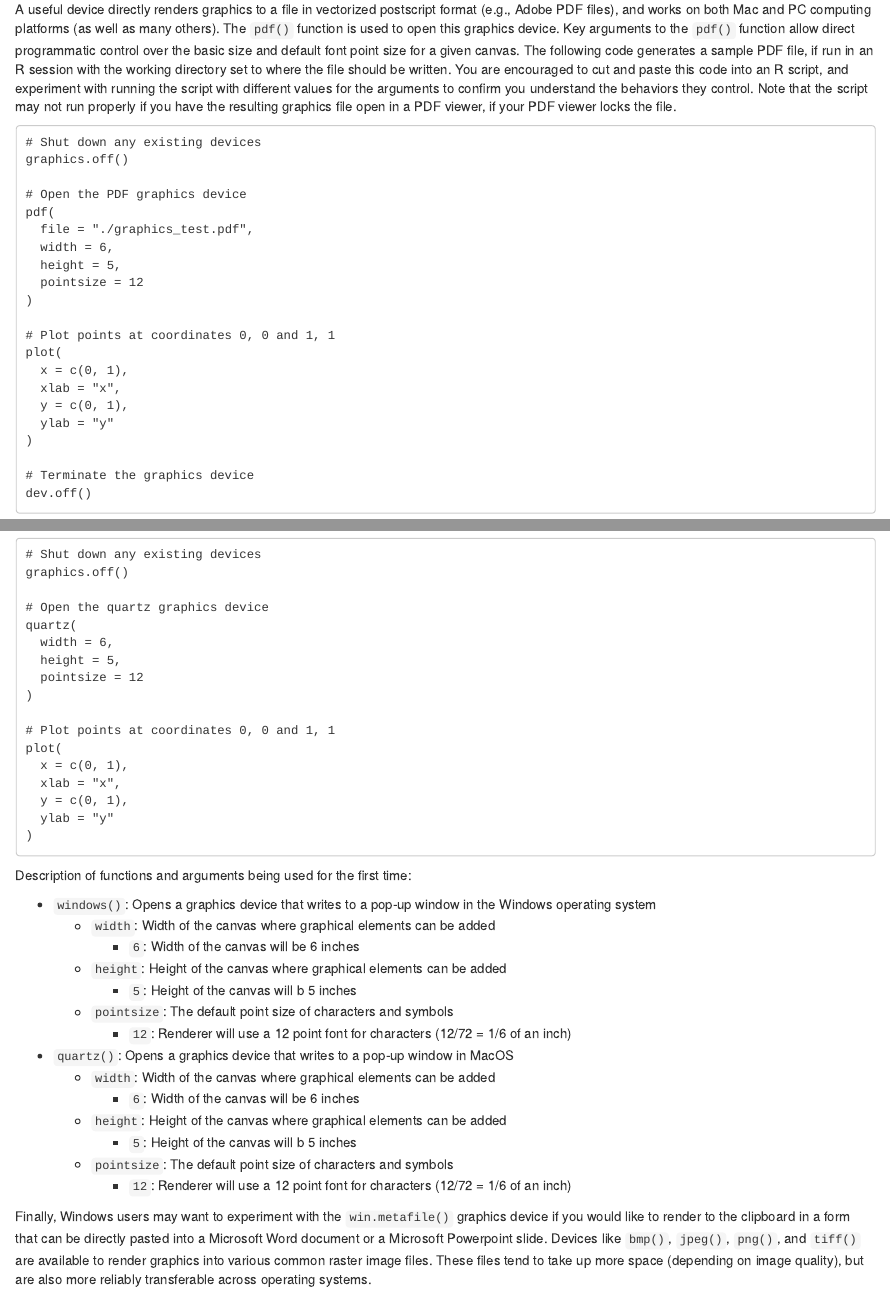
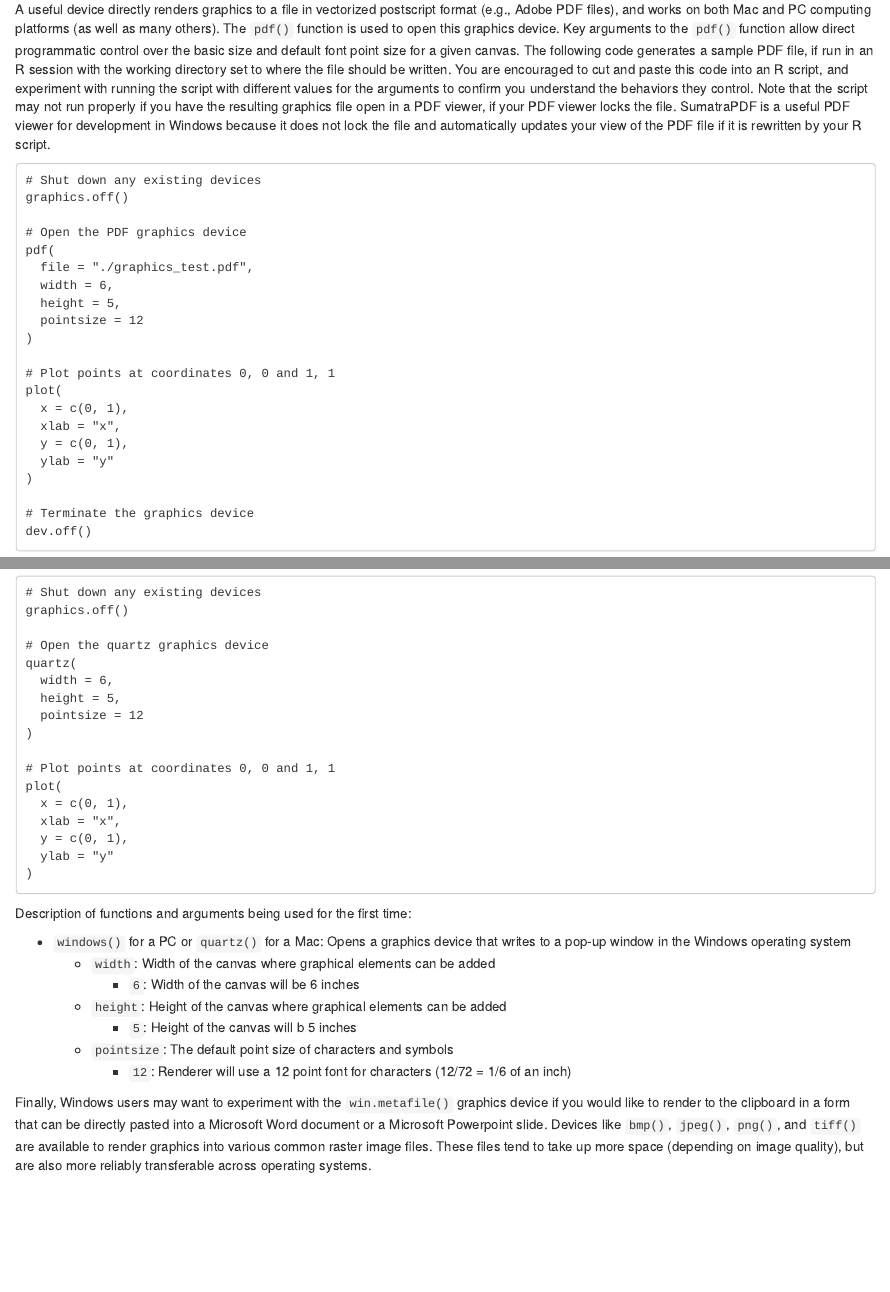
Before and after one commit to robpayn/rtoots, an R Markdown document (markdown/graphics/base/02_protocol/graphics.Rmd): the page in a window 1100 px wide, from 1080 px down, and a second part further down, joined at a grey line. Rendered offline with R 4.5, knitr and Pandoc, with nearby package versions.

Commit message:
Minor edits
Mentioned SumatraPDF simplified windows() and quartz()

````diff
--- a/markdown/graphics/base/02_protocol/graphics.Rmd
+++ b/markdown/graphics/base/02_protocol/graphics.Rmd
@@ -1,6 +1,5 @@
 ---
 title: "A deeper dive into graphing in base R"
-output: html_document
 ---
 
 Compiled on `r format(Sys.time(), format = "%e %B %Y %H:%M")`.
@@ -39,7 +38,7 @@ sec2 <- sec2 + 1
 ```
 ### `r sec1`.`r sec2`. Writing graphs to postscript vector graphics
 
-A useful device directly renders graphics to a file in vectorized postscript format (e.g., Adobe PDF files), and works on both Mac and PC computing platforms (as well as many others). The ` pdf() ` function is used to open this graphics device. Key arguments to the ` pdf() ` function allow direct programmatic control over the basic size and default font point size for a given canvas. The following code generates a sample PDF file, if run in an R session with the working directory set to where the file should be written. You are encouraged to cut and paste this code into an R script, and experiment with running the script with different values for the arguments to confirm you understand the behaviors they control. Note that the script may not run properly if you have the resulting graphics file open in a PDF viewer, if your PDF viewer locks the file.
+A useful device directly renders graphics to a file in vectorized postscript format (e.g., Adobe PDF files), and works on both Mac and PC computing platforms (as well as many others). The ` pdf() ` function is used to open this graphics device. Key arguments to the ` pdf() ` function allow direct programmatic control over the basic size and default font point size for a given canvas. The following code generates a sample PDF file, if run in an R session with the working directory set to where the file should be written. You are encouraged to cut and paste this code into an R script, and experiment with running the script with different values for the arguments to confirm you understand the behaviors they control. Note that the script may not run properly if you have the resulting graphics file open in a PDF viewer, if your PDF viewer locks the file. SumatraPDF is a useful PDF viewer for development in Windows because it does not lock the file and automatically updates your view of the PDF file if it is rewritten by your R script.
 
 ```
 # Shut down any existing devices
@@ -190,14 +189,7 @@ plot(
 
 Description of functions and arguments being used for the first time:
 
-- ` windows() `: Opens a graphics device that writes to a pop-up window in the Windows operating system
-    - ` width `: Width of the canvas where graphical elements can be added
-        - ` 6 `: Width of the canvas will be 6 inches
-    - ` height `: Height of the canvas where graphical elements can be added
-        - ` 5 `: Height of the canvas will b 5 inches
-    - ` pointsize `: The default point size of characters and symbols
-        - ` 12 `: Renderer will use a 12 point font for characters (12/72 = 1/6 of an inch)
-- ` quartz() `: Opens a graphics device that writes to a pop-up window in MacOS
+- ` windows() ` for a PC or ` quartz() ` for a Mac: Opens a graphics device that writes to a pop-up window in the Windows operating system
     - ` width `: Width of the canvas where graphical elements can be added
         - ` 6 `: Width of the canvas will be 6 inches
     - ` height `: Height of the canvas where graphical elements can be added
````
Also changed, not shown: markdown/graphics/base/02_protocol/compile.R (+7 -3 lines), markdown/graphics/base/02_protocol/graphics.Rmd (2 more changed lines), 1 other file.
